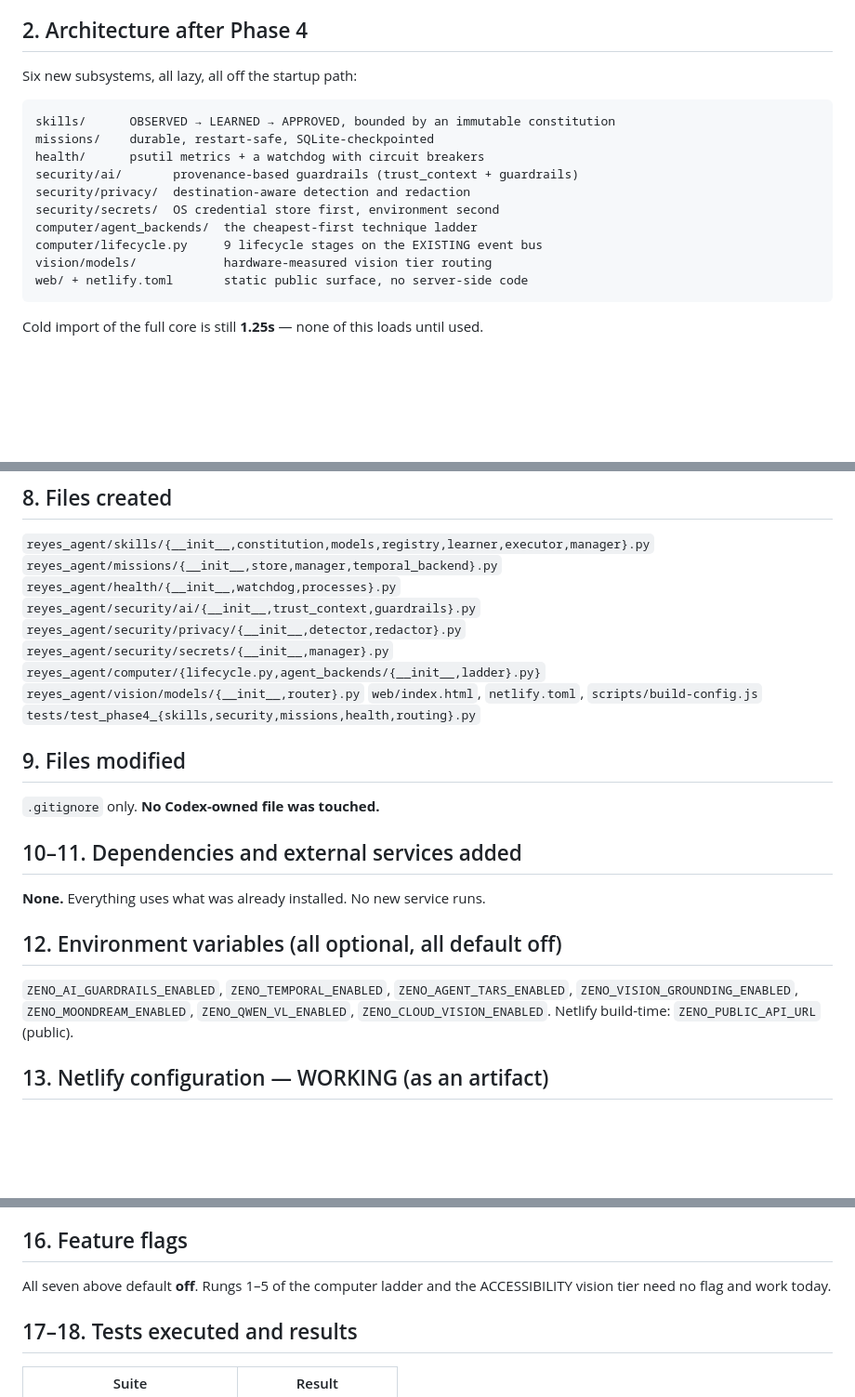
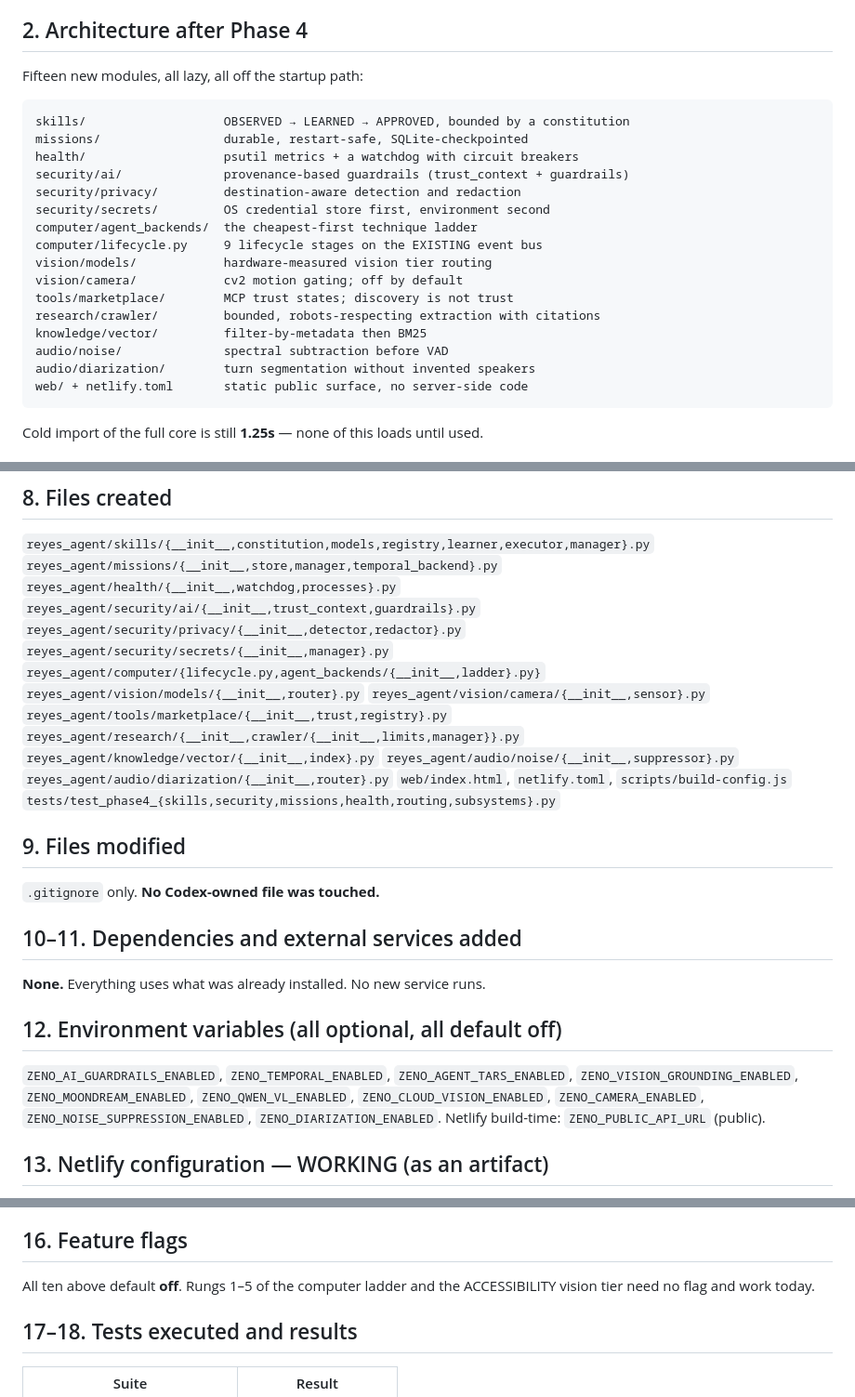
Before and after one commit to ezeh-d/zenoai321, a Markdown page: docs/PHASE4_HANDOFF.md, 3 parts joined by grey strips. Shown at 93% size. GitHub-like rendering; blank space fills up the shorter version.

Commit message:
docs(phase4): correct the module and flag inventory after the six additions
Co-Authored-By: Claude Opus 5 <noreply@anthropic.com>

````diff
--- a/docs/PHASE4_HANDOFF.md
+++ b/docs/PHASE4_HANDOFF.md
@@ -19,18 +19,24 @@ all flag-gated and mostly off.
 
 ## 2. Architecture after Phase 4
 
-Six new subsystems, all lazy, all off the startup path:
+Fifteen new modules, all lazy, all off the startup path:
 
 ```
-skills/      OBSERVED → LEARNED → APPROVED, bounded by an immutable constitution
-missions/    durable, restart-safe, SQLite-checkpointed
-health/      psutil metrics + a watchdog with circuit breakers
-security/ai/       provenance-based guardrails (trust_context + guardrails)
-security/privacy/  destination-aware detection and redaction
-security/secrets/  OS credential store first, environment second
+skills/                   OBSERVED → LEARNED → APPROVED, bounded by a constitution
+missions/                 durable, restart-safe, SQLite-checkpointed
+health/                   psutil metrics + a watchdog with circuit breakers
+security/ai/              provenance-based guardrails (trust_context + guardrails)
+security/privacy/         destination-aware detection and redaction
+security/secrets/         OS credential store first, environment second
 computer/agent_backends/  the cheapest-first technique ladder
 computer/lifecycle.py     9 lifecycle stages on the EXISTING event bus
 vision/models/            hardware-measured vision tier routing
+vision/camera/            cv2 motion gating; off by default
+tools/marketplace/        MCP trust states; discovery is not trust
+research/crawler/         bounded, robots-respecting extraction with citations
+knowledge/vector/         filter-by-metadata then BM25
+audio/noise/              spectral subtraction before VAD
+audio/diarization/        turn segmentation without invented speakers
 web/ + netlify.toml       static public surface, no server-side code
 ```
 
@@ -68,8 +74,14 @@ Cold import of the full core is still **1.25s** — none of this loads until use
 `reyes_agent/security/secrets/{__init__,manager}.py`
 `reyes_agent/computer/{lifecycle.py,agent_backends/{__init__,ladder}.py}`
 `reyes_agent/vision/models/{__init__,router}.py`
+`reyes_agent/vision/camera/{__init__,sensor}.py`
+`reyes_agent/tools/marketplace/{__init__,trust,registry}.py`
+`reyes_agent/research/{__init__,crawler/{__init__,limits,manager}}.py`
+`reyes_agent/knowledge/vector/{__init__,index}.py`
+`reyes_agent/audio/noise/{__init__,suppressor}.py`
+`reyes_agent/audio/diarization/{__init__,router}.py`
 `web/index.html`, `netlify.toml`, `scripts/build-config.js`
-`tests/test_phase4_{skills,security,missions,health,routing}.py`
+`tests/test_phase4_{skills,security,missions,health,routing,subsystems}.py`
 
 ## 9. Files modified
 
@@ -83,7 +95,9 @@ Cold import of the full core is still **1.25s** — none of this loads until use
 
 `ZENO_AI_GUARDRAILS_ENABLED`, `ZENO_TEMPORAL_ENABLED`, `ZENO_AGENT_TARS_ENABLED`,
 `ZENO_VISION_GROUNDING_ENABLED`, `ZENO_MOONDREAM_ENABLED`, `ZENO_QWEN_VL_ENABLED`,
-`ZENO_CLOUD_VISION_ENABLED`. Netlify build-time: `ZENO_PUBLIC_API_URL` (public).
+`ZENO_CLOUD_VISION_ENABLED`, `ZENO_CAMERA_ENABLED`,
+`ZENO_NOISE_SUPPRESSION_ENABLED`, `ZENO_DIARIZATION_ENABLED`.
+Netlify build-time: `ZENO_PUBLIC_API_URL` (public).
 
 ## 13. Netlify configuration — WORKING (as an artifact)
 
@@ -106,7 +120,7 @@ status. Leaving it unset is safe: the page shows OFFLINE.
 
 ## 16. Feature flags
 
-All seven above default **off**. Rungs 1–5 of the computer ladder and the
+All ten above default **off**. Rungs 1–5 of the computer ladder and the
 ACCESSIBILITY vision tier need no flag and work today.
 
 ## 17–18. Tests executed and results
````
